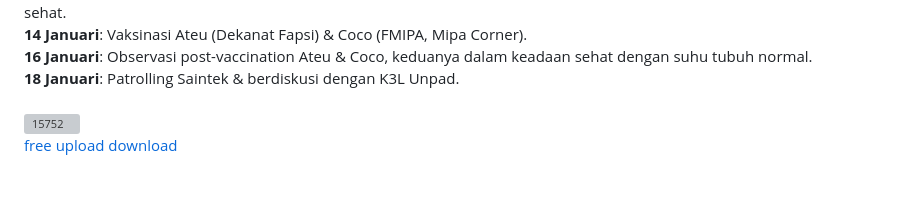
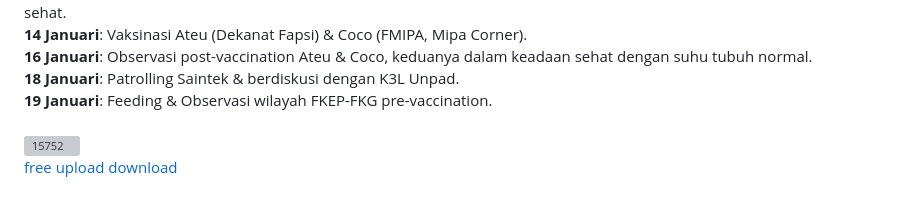
Before and after one commit to sukaikan/unpadsf_site, a Markdown page: src/articles/2023-12-20-fundraising-vaksin-kucing.md, the part around the change. GitHub-like rendering; grey boxes are pictures that could not be loaded.

Commit message:
Update Article “2023-12-20-fundraising-vaksin-kucing”

```diff
--- a/src/articles/2023-12-20-fundraising-vaksin-kucing.md
+++ b/src/articles/2023-12-20-fundraising-vaksin-kucing.md
@@ -52,6 +52,7 @@ Penggalangan dana ditutup
 **14 Januari**: Vaksinasi Ateu (Dekanat Fapsi) & Coco (FMIPA, Mipa Corner).\
 **16 Januari**: Observasi post-vaccination Ateu & Coco, keduanya dalam keadaan sehat dengan suhu tubuh normal.\
 **18 Januari**: Patrolling Saintek & berdiskusi dengan K3L Unpad.\
+**19 Januari**: Feeding & Observasi wilayah FKEP-FKG pre-vaccination.\
 \
 <a href="https://imgbb.com/"><img src="https://i.ibb.co/FDBBskc/15752.jpg" alt="15752" border="0"></a><br /><a target='_blank' href='https://id.imgbb.com/'>free upload download</a><br />
 
```
